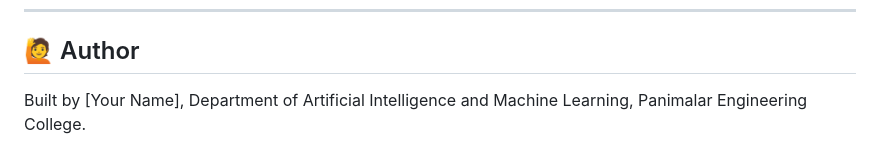
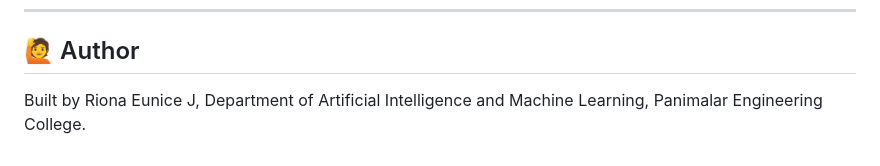
Before and after one commit to riona-eunice/qr-attendance-system, a Markdown page: README.md, the part around the change. GitHub-like rendering.

```diff
--- a/README.md
+++ b/README.md
@@ -176,5 +176,5 @@ Licensed under the [MIT License](LICENSE).
 
 ## 🙋 Author
 
-Built by [Your Name], Department of Artificial Intelligence and Machine Learning,
+Built by Riona Eunice J, Department of Artificial Intelligence and Machine Learning,
 Panimalar Engineering College.
```
